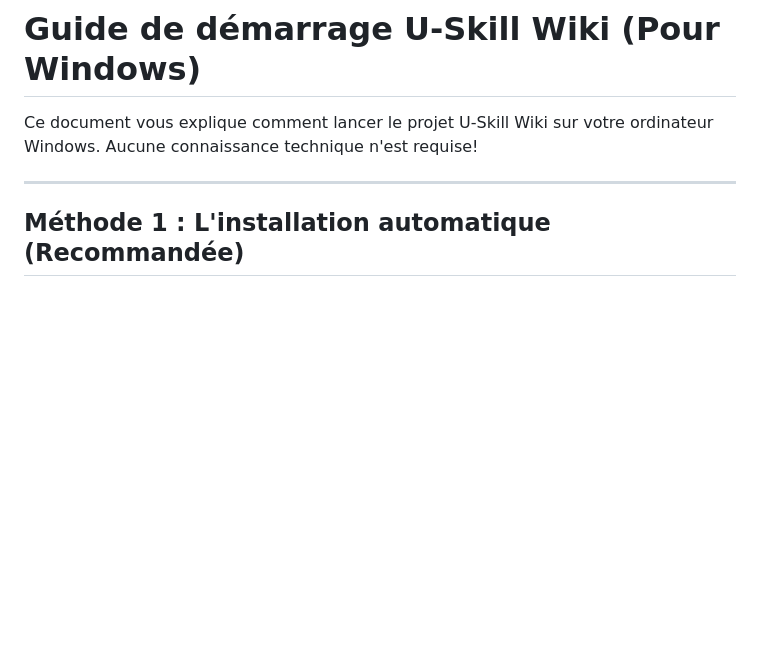
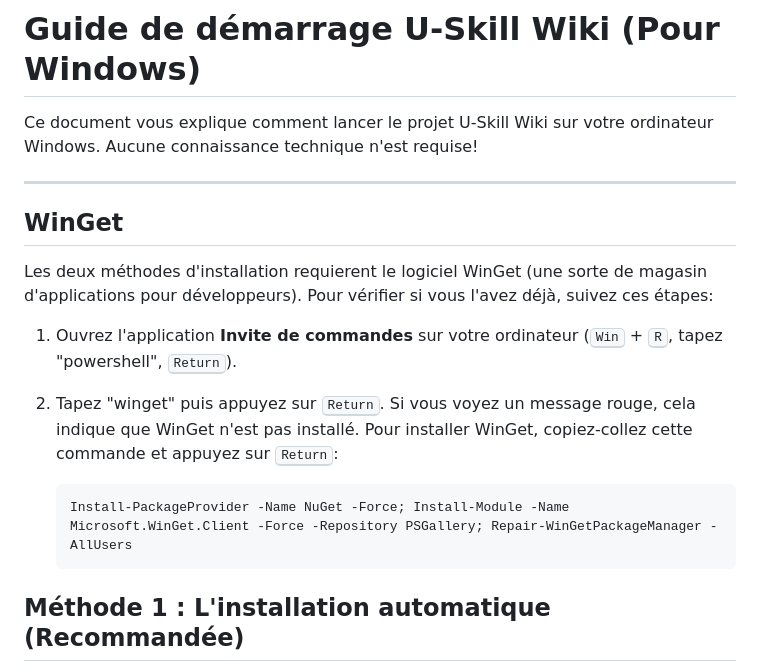
Before and after one commit to Shuvlyy/uskill-wiki, a Markdown page: memo_setup_Windows.md, the part around the change. Drawn GitHub-style; blank space fills up the shorter version.

Commit message:
doc(setup>win): Added WinGet installation instructions.

````diff
--- a/memo_setup_Windows.md
+++ b/memo_setup_Windows.md
@@ -3,6 +3,17 @@
 Ce document vous explique comment lancer le projet U-Skill Wiki sur votre ordinateur Windows. Aucune connaissance technique n'est requise!
 
 ---
+
+## WinGet
+
+Les deux méthodes d'installation requierent le logiciel WinGet (une sorte de magasin d'applications pour développeurs). Pour vérifier si vous l'avez déjà, suivez ces étapes:
+
+1. Ouvrez l'application **Invite de commandes** sur votre ordinateur (<kbd>Win</kbd> + <kbd>R</kbd>, tapez "powershell", <kbd>Return</kbd>).
+
+2. Tapez "winget" puis appuyez sur <kbd>Return</kbd>. Si vous voyez un message rouge, cela indique que WinGet n'est pas installé. Pour installer WinGet, copiez-collez cette commande et appuyez sur <kbd>Return</kbd>:
+   ```powershell
+   Install-PackageProvider -Name NuGet -Force; Install-Module -Name Microsoft.WinGet.Client -Force -Repository PSGallery; Repair-WinGetPackageManager -AllUsers
+   ```
 
 ## Méthode 1 : L'installation automatique (Recommandée)
 
````
